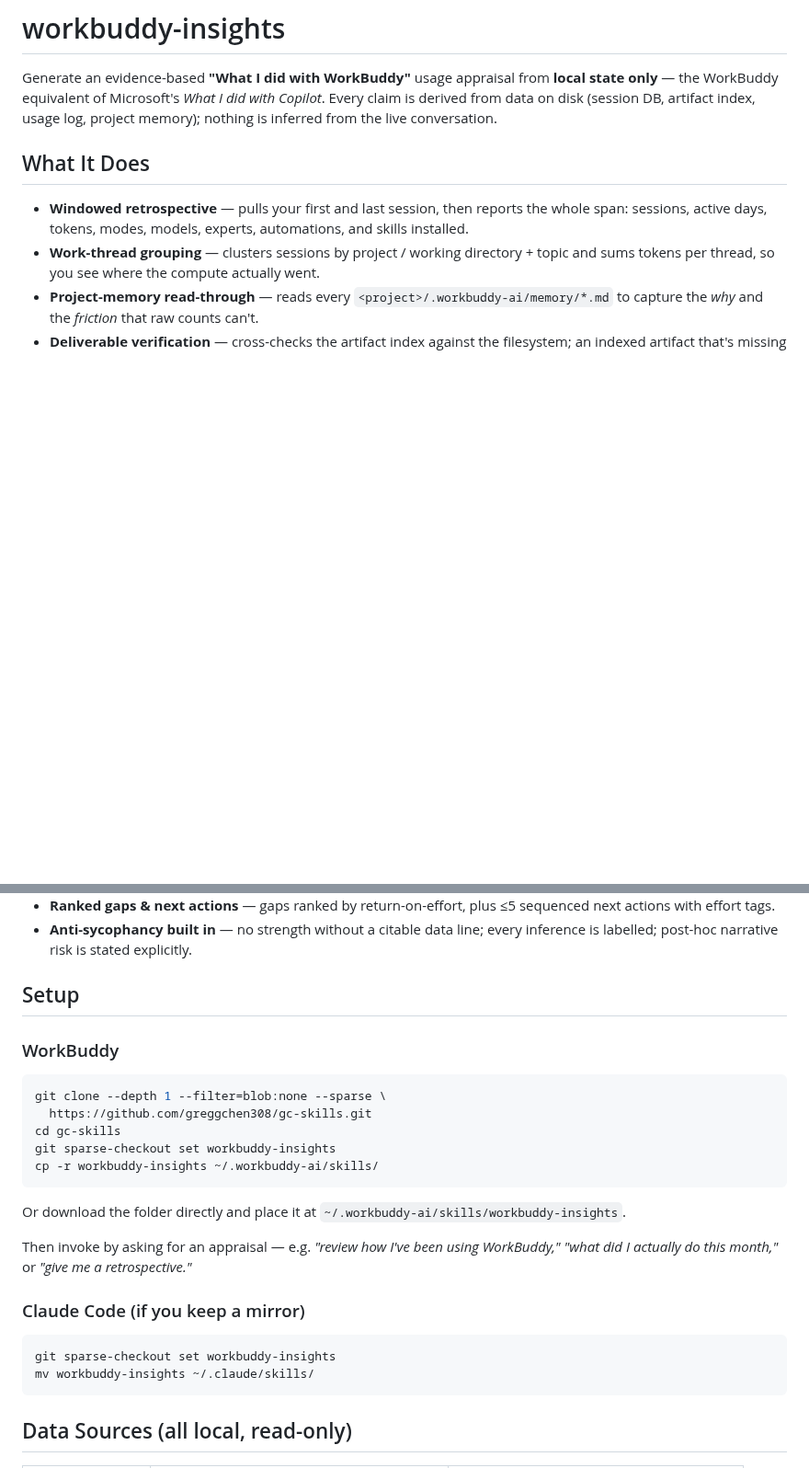
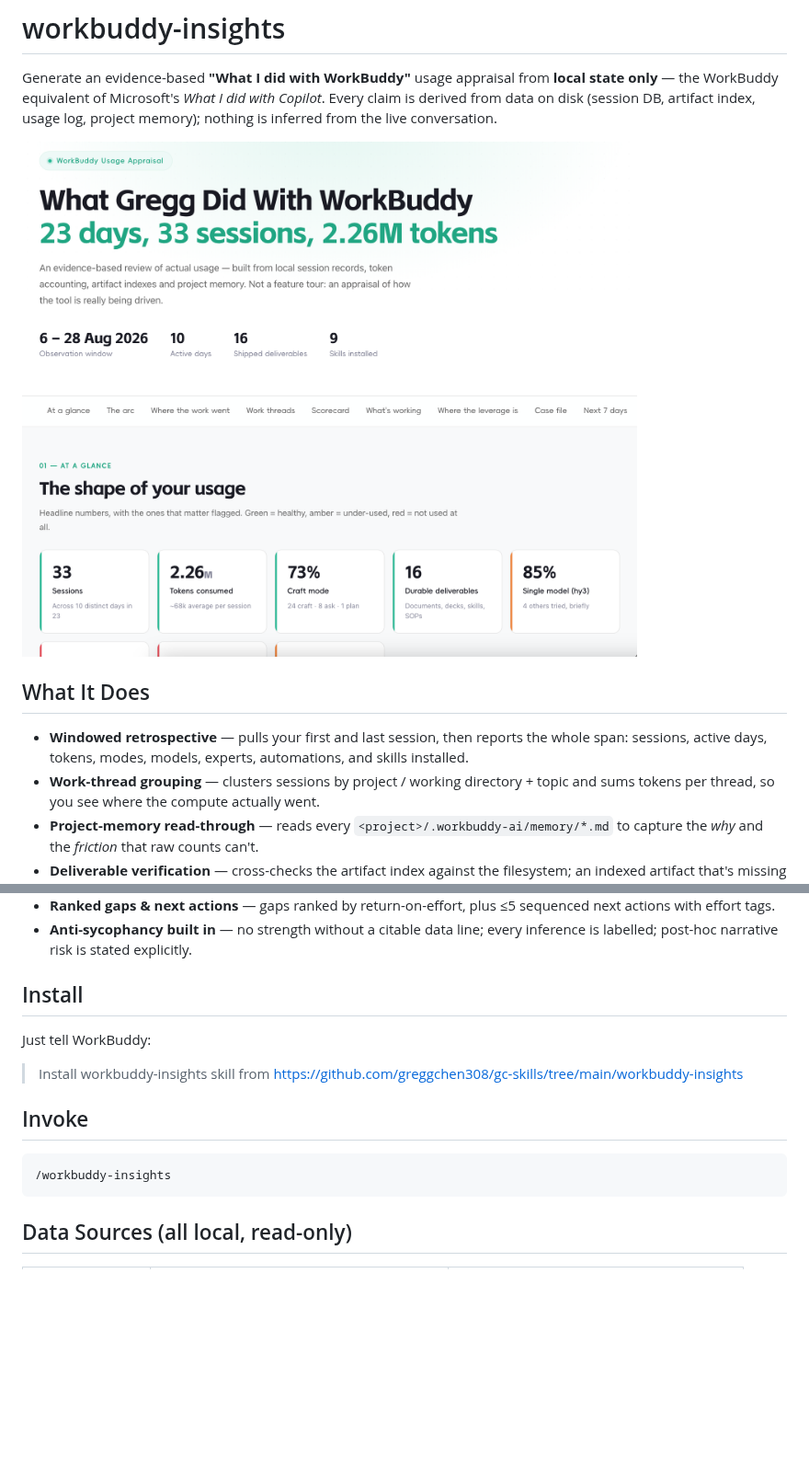
Before and after one commit to greggchen308/gc-skills, a Markdown page: workbuddy-insights/README.md, 2 parts joined by grey strips. Shown at 92% size. GitHub-like rendering; pictures changed too: workbuddy-insights/screenshot.png (added); blank space fills up the shorter version.

Commit message:
workbuddy-insights: one-liner install, /workbuddy-insights invoke, screenshot, zh-CN README

````diff
--- a/workbuddy-insights/README.md
+++ b/workbuddy-insights/README.md
@@ -1,6 +1,8 @@
 # workbuddy-insights
 
 Generate an evidence-based **"What I did with WorkBuddy"** usage appraisal from **local state only** — the WorkBuddy equivalent of Microsoft's *What I did with Copilot*. Every claim is derived from data on disk (session DB, artifact index, usage log, project memory); nothing is inferred from the live conversation.
+
+![WorkBuddy Usage Appraisal — preview of the generated HTML report](./screenshot.png)
 
 ## What It Does
 
@@ -13,27 +15,16 @@ Generate an evidence-based **"What I did with WorkBuddy"** usage appraisal from
 - **Ranked gaps & next actions** — gaps ranked by return-on-effort, plus ≤5 sequenced next actions with effort tags.
 - **Anti-sycophancy built in** — no strength without a citable data line; every inference is labelled; post-hoc narrative risk is stated explicitly.
 
-## Setup
+## Install
 
-### WorkBuddy
+Just tell WorkBuddy:
 
-```bash
-git clone --depth 1 --filter=blob:none --sparse \
-  https://github.com/greggchen308/gc-skills.git
-cd gc-skills
-git sparse-checkout set workbuddy-insights
-cp -r workbuddy-insights ~/.workbuddy-ai/skills/
+> Install workbuddy-insights skill from https://github.com/greggchen308/gc-skills/tree/main/workbuddy-insights
+
+## Invoke
+
 ```
-
-Or download the folder directly and place it at `~/.workbuddy-ai/skills/workbuddy-insights`.
-
-Then invoke by asking for an appraisal — e.g. *"review how I've been using WorkBuddy,"* *"what did I actually do this month,"* or *"give me a retrospective."*
-
-### Claude Code (if you keep a mirror)
-
-```bash
-git sparse-checkout set workbuddy-insights
-mv workbuddy-insights ~/.claude/skills/
+/workbuddy-insights
 ```
 
 ## Data Sources (all local, read-only)
````
Also changed, not shown: workbuddy-insights/README.zh-CN.md (added, +68 -0 lines).
